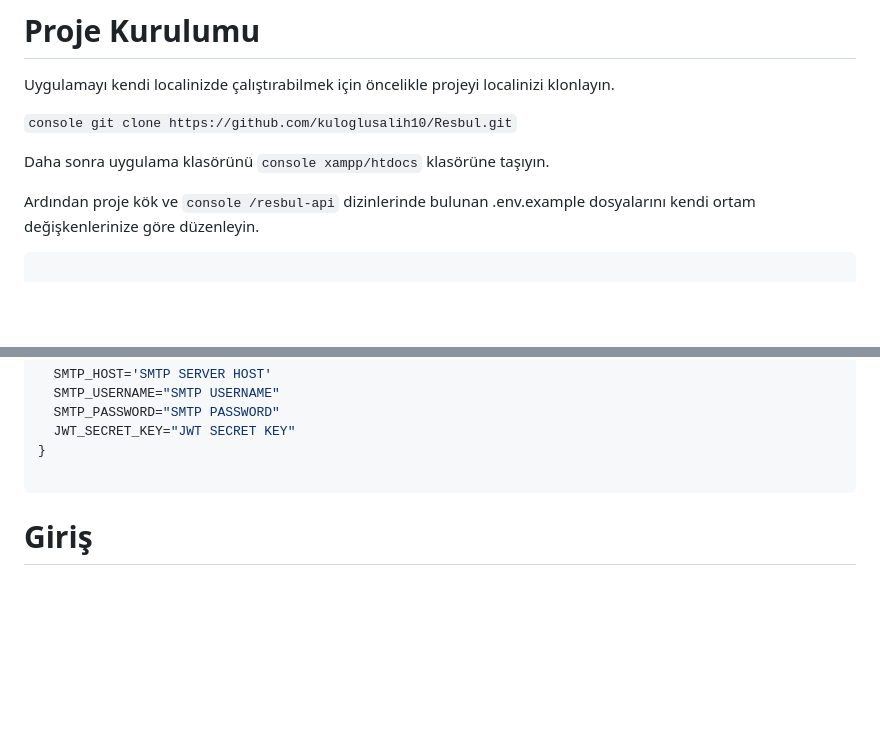
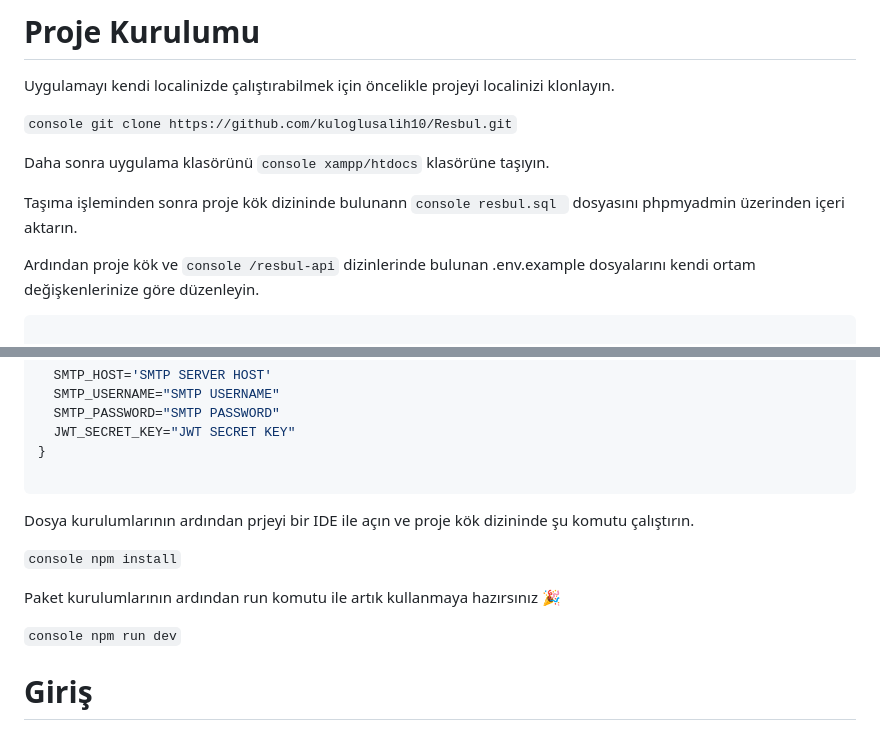
Before and after one commit to kuloglusalih10/Resbul, a Markdown page: README.md, 2 parts joined by grey strips. Drawn GitHub-style; blank space fills up the shorter version.

````diff
--- a/README.md
+++ b/README.md
@@ -5,6 +5,8 @@ Uygulamayı kendi localinizde çalıştırabilmek için öncelikle projeyi local
 `console git clone https://github.com/kuloglusalih10/Resbul.git`
 
 Daha sonra uygulama klasörünü `console xampp/htdocs` klasörüne taşıyın.
+
+Taşıma işleminden sonra proje kök dizininde bulunann `console resbul.sql ` dosyasını phpmyadmin üzerinden içeri aktarın.
 
 Ardından proje kök ve `console /resbul-api` dizinlerinde bulunan .env.example dosyalarını kendi ortam değişkenlerinize göre düzenleyin.
 
@@ -30,6 +32,14 @@ Ardından proje kök ve `console /resbul-api` dizinlerinde bulunan .env.example
 }
 
 ```
+
+Dosya kurulumlarının ardından prjeyi bir IDE ile açın ve proje kök dizininde şu komutu çalıştırın.
+
+`console npm install`
+
+Paket kurulumlarının ardından run komutu ile artık kullanmaya hazırsınız 🎉
+
+`console npm run dev`
 
 
 
````
